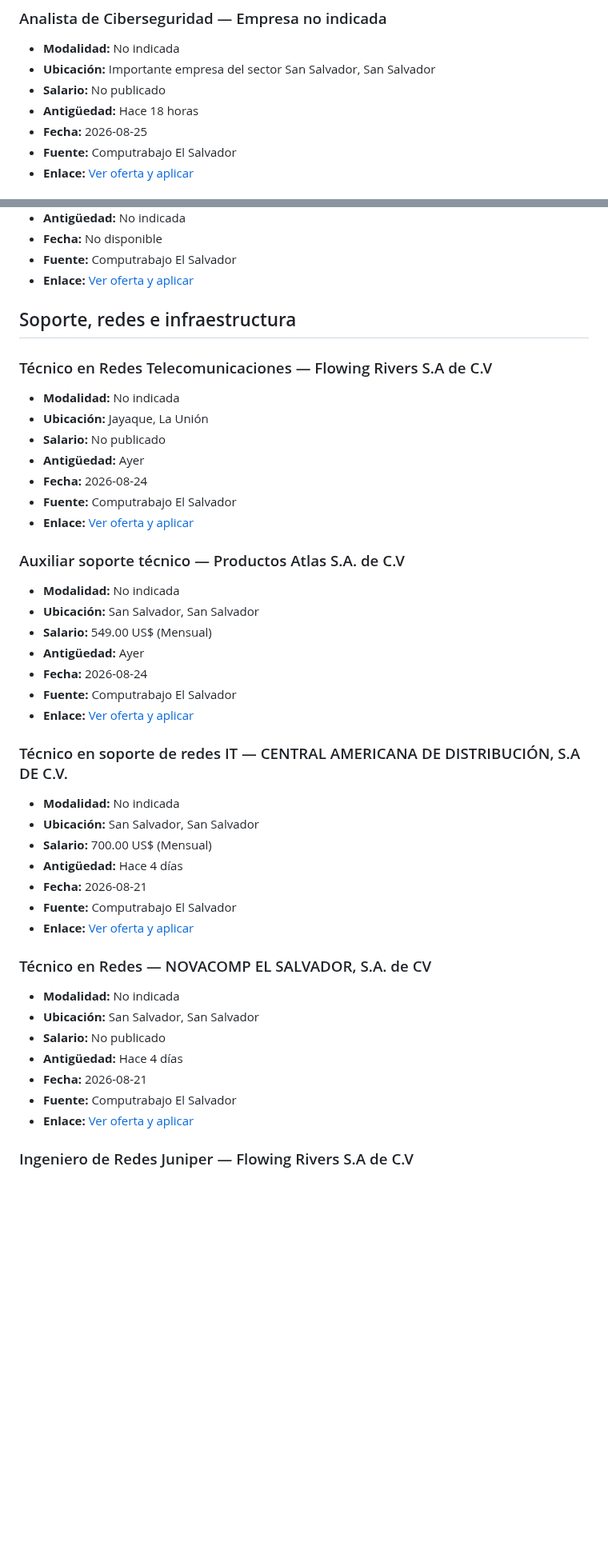
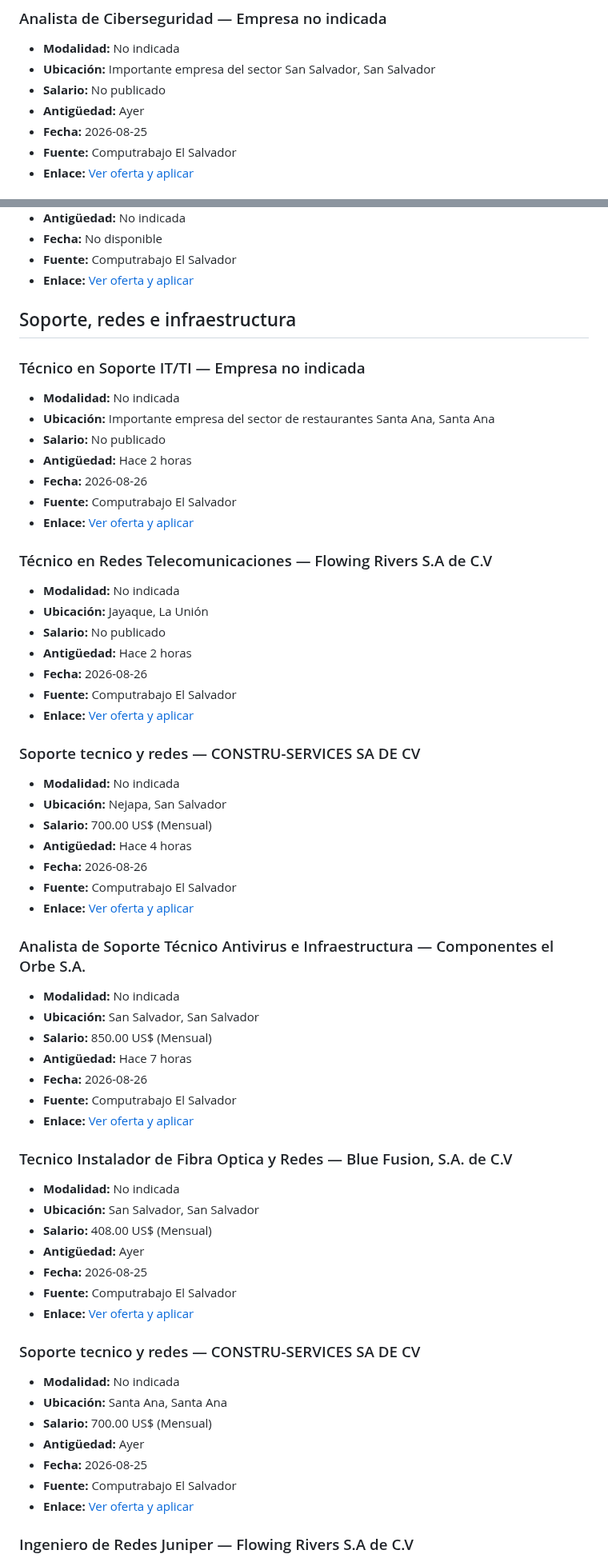
Before and after one commit to cookiemedal/sv-tech-jobs, a Markdown page: README.md, 2 parts joined by grey strips. Shown at 80% size. Rendered like a GitHub page; blank space fills up the shorter version.

```diff
--- a/README.md
+++ b/README.md
@@ -367,7 +367,7 @@ Vacantes activas verificadas: **49**
 - **Modalidad:** No indicada
 - **Ubicación:** Importante empresa del sector San Salvador, San Salvador
 - **Salario:** No publicado
-- **Antigüedad:** Hace 18 horas
+- **Antigüedad:** Ayer
 - **Fecha:** 2026-08-25
 - **Fuente:** Computrabajo El Salvador
 - **Enlace:** [Ver oferta y aplicar](https://sv.computrabajo.com/ofertas-de-trabajo/oferta-de-trabajo-de-analista-de-ciberseguridad-en-san-salvador-67A5B38058A80CCE61373E686DCF3405)
@@ -394,21 +394,41 @@ Vacantes activas verificadas: **49**
 
 ## Soporte, redes e infraestructura
 
+### Técnico en Soporte IT/TI — Empresa no indicada
+
+- **Modalidad:** No indicada
+- **Ubicación:** Importante empresa del sector de restaurantes Santa Ana, Santa Ana
+- **Salario:** No publicado
+- **Antigüedad:** Hace 2 horas
+- **Fecha:** 2026-08-26
+- **Fuente:** Computrabajo El Salvador
+- **Enlace:** [Ver oferta y aplicar](https://sv.computrabajo.com/ofertas-de-trabajo/oferta-de-trabajo-de-tecnico-en-soporte-itti-en-santa-ana-2BD755D46907C79E61373E686DCF3405)
+
 ### Técnico en Redes Telecomunicaciones — Flowing Rivers S.A de C.V
 
 - **Modalidad:** No indicada
 - **Ubicación:** Jayaque, La Unión
 - **Salario:** No publicado
-- **Antigüedad:** Ayer
-- **Fecha:** 2026-08-24
+- **Antigüedad:** Hace 2 horas
+- **Fecha:** 2026-08-26
 - **Fuente:** Computrabajo El Salvador
 - **Enlace:** [Ver oferta y aplicar](https://sv.computrabajo.com/ofertas-de-trabajo/oferta-de-trabajo-de-tecnico-en-redes-telecomunicaciones-en--91A45E128BD0DF5F61373E686DCF3405)
 
-### Auxiliar soporte técnico — Productos Atlas S.A. de C.V
+### Soporte tecnico y redes — CONSTRU-SERVICES SA DE CV
+
+- **Modalidad:** No indicada
+- **Ubicación:** Nejapa, San Salvador
+- **Salario:** 700.00 US$ (Mensual)
+- **Antigüedad:** Hace 4 horas
+- **Fecha:** 2026-08-26
+- **Fuente:** Computrabajo El Salvador
+- **Enlace:** [Ver oferta y aplicar](https://sv.computrabajo.com/ofertas-de-trabajo/oferta-de-trabajo-de-soporte-tecnico-y-redes-nejapa-en-nejapa-B722F44D77A0781861373E686DCF3405)
+
+### Analista de Soporte Técnico Antivirus e Infraestructura — Componentes el Orbe S.A.
 
 - **Modalidad:** No indicada
 - **Ubicación:** San Salvador, San Salvador
-- **Salario:** 549.00 US$ (Mensual)
-- **Antigüedad:** Ayer
-- **Fecha:** 2026-08-24
+- **Salario:** 850.00 US$ (Mensual)
+- **Antigüedad:** Hace 7 horas
+- **Fecha:** 2026-08-26
 - **Fuente:** Computrabajo El Salvador
@@ -416,9 +436,9 @@ Vacantes activas verificadas: **49**
 
-### Técnico en soporte de redes IT — CENTRAL AMERICANA DE DISTRIBUCIÓN, S.A DE C.V.
+### Tecnico Instalador de Fibra Optica y Redes — Blue Fusion, S.A. de C.V
 
 - **Modalidad:** No indicada
 - **Ubicación:** San Salvador, San Salvador
-- **Salario:** 700.00 US$ (Mensual)
-- **Antigüedad:** Hace 4 días
-- **Fecha:** 2026-08-21
+- **Salario:** 408.00 US$ (Mensual)
+- **Antigüedad:** Ayer
+- **Fecha:** 2026-08-25
 - **Fuente:** Computrabajo El Salvador
@@ -426,9 +446,9 @@ Vacantes activas verificadas: **49**
 
-### Técnico en Redes — NOVACOMP EL SALVADOR, S.A. de CV
+### Soporte tecnico y redes — CONSTRU-SERVICES SA DE CV
 
 - **Modalidad:** No indicada
-- **Ubicación:** San Salvador, San Salvador
-- **Salario:** No publicado
-- **Antigüedad:** Hace 4 días
-- **Fecha:** 2026-08-21
+- **Ubicación:** Santa Ana, Santa Ana
+- **Salario:** 700.00 US$ (Mensual)
+- **Antigüedad:** Ayer
+- **Fecha:** 2026-08-25
 - **Fuente:** Computrabajo El Salvador
```
Also changed, not shown: other parts of README.md (+79 -129 lines).
